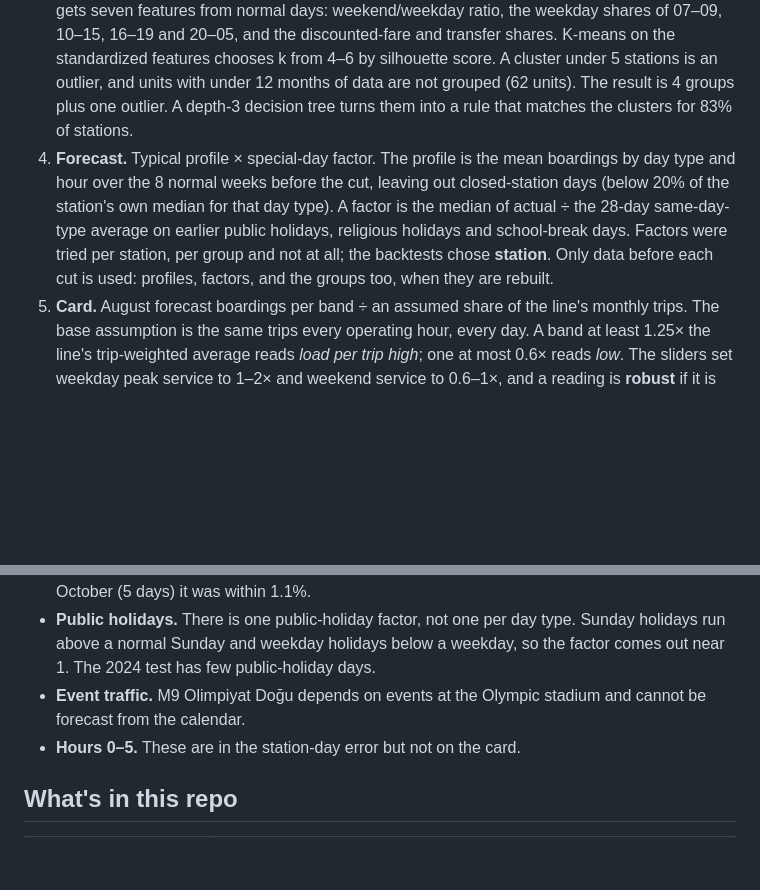
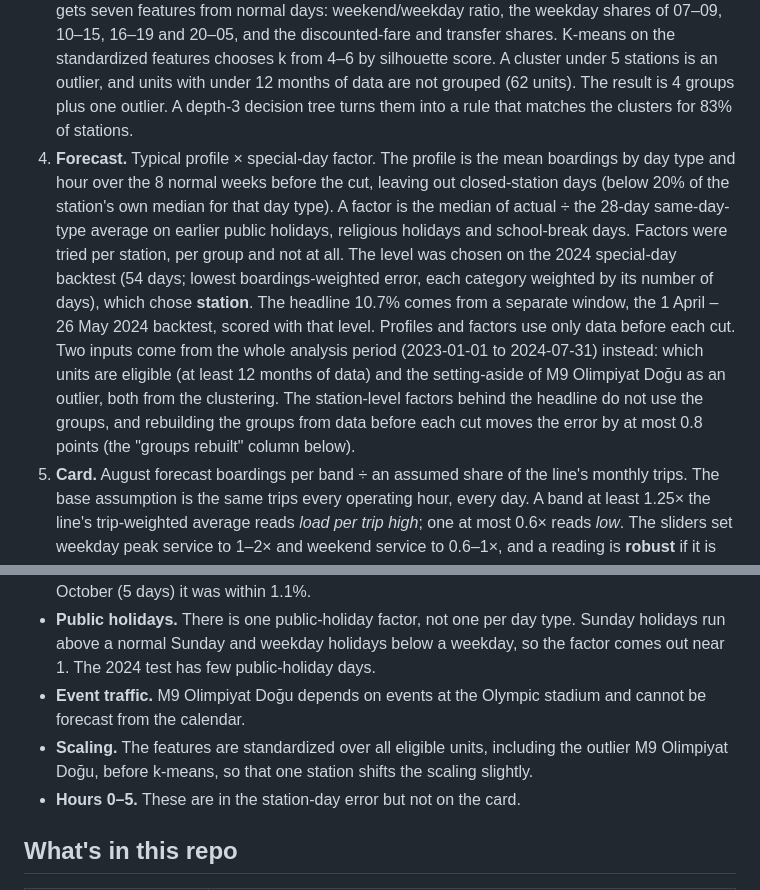
Before and after one commit to batuhanYagmurr/istanbul-metro-planner, a Markdown page: README.md, 2 parts joined by grey strips. GitHub-like rendering; blank space fills up the shorter version.

```diff
--- a/README.md
+++ b/README.md
@@ -47,7 +54,7 @@ The full card, with boardings and assumed trips per band, is in [`data/recommend
 1. **Data prep (SQL).** Each monthly CSV is reduced with one DuckDB query ([`sql/rail_hourly.sql`](sql/rail_hourly.sql)) to rail boardings per line, station, date and hour, plus fare-type and transfer counts. The raw CSV is then deleted. A day counts as complete when it has at least 100,000 rail boardings.
 2. **Measured indicator.** Monthly boardings ÷ monthly trips per line (trips file: IBB "Rayli sistemler hat bazli sefer sayilari").
 3. **Station groups.** The unit is a line–station pair, i.e. one station's gates for one line. Each unit gets seven features from normal days: weekend/weekday ratio, the weekday shares of 07–09, 10–15, 16–19 and 20–05, and the discounted-fare and transfer shares. K-means on the standardized features chooses k from 4–6 by silhouette score. A cluster under 5 stations is an outlier, and units with under 12 months of data are not grouped (62 units). The result is 4 groups plus one outlier. A depth-3 decision tree turns them into a rule that matches the clusters for 83% of stations.
-4. **Forecast.** Typical profile × special-day factor. The profile is the mean boardings by day type and hour over the 8 normal weeks before the cut, leaving out closed-station days (below 20% of the station's own median for that day type). A factor is the median of actual ÷ the 28-day same-day-type average on earlier public holidays, religious holidays and school-break days. Factors were tried per station, per group and not at all; the backtests chose **station**. Only data before each cut is used: profiles, factors, and the groups too, when they are rebuilt.
+4. **Forecast.** Typical profile × special-day factor. The profile is the mean boardings by day type and hour over the 8 normal weeks before the cut, leaving out closed-station days (below 20% of the station's own median for that day type). A factor is the median of actual ÷ the 28-day same-day-type average on earlier public holidays, religious holidays and school-break days. Factors were tried per station, per group and not at all. The level was chosen on the 2024 special-day backtest (54 days; lowest boardings-weighted error, each category weighted by its number of days), which chose **station**. The headline 10.7% comes from a separate window, the 1 April – 26 May 2024 backtest, scored with that level. Profiles and factors use only data before each cut. Two inputs come from the whole analysis period (2023-01-01 to 2024-07-31) instead: which units are eligible (at least 12 months of data) and the setting-aside of M9 Olimpiyat Doğu as an outlier, both from the clustering. The station-level factors behind the headline do not use the groups, and rebuilding the groups from data before each cut moves the error by at most 0.8 points (the "groups rebuilt" column below).
 5. **Card.** August forecast boardings per band ÷ an assumed share of the line's monthly trips. The base assumption is the same trips every operating hour, every day. A band at least 1.25× the line's trip-weighted average reads *load per trip high*; one at most 0.6× reads *low*. The sliders set weekday peak service to 1–2× and weekend service to 0.6–1×, and a reading is **robust** if it is the same at all 25 combinations. The thresholds were set before the results were seen and have not been changed.
 
 | Group | Stations | Busiest examples |
@@ -101,6 +108,7 @@ This was a hypothesis, and the backtests rejected it. Special days are rare, so
 - **The summer factor.** The school-break factor is learned from the first weeks of summer, which were busier than August. On the 6 complete August days the forecast ran 18.6% high; by October (5 days) it was within 1.1%.
 - **Public holidays.** There is one public-holiday factor, not one per day type. Sunday holidays run above a normal Sunday and weekday holidays below a weekday, so the factor comes out near 1. The 2024 test has few public-holiday days.
 - **Event traffic.** M9 Olimpiyat Doğu depends on events at the Olympic stadium and cannot be forecast from the calendar.
+- **Scaling.** The features are standardized over all eligible units, including the outlier M9 Olimpiyat Doğu, before k-means, so that one station shifts the scaling slightly.
 - **Hours 0–5.** These are in the station-day error but not on the card.
 
 ## What's in this repo
```
Also changed, not shown: other parts of README.md (+9 -2 lines), docs/panel1.png (added), docs/panel2.png (added), docs/panel3.png (added), 11 other files.
